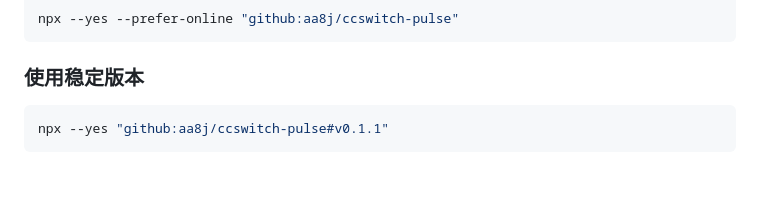
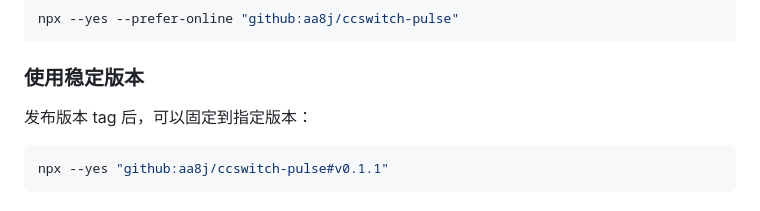
Before and after one commit to AA8j/ccswitch-pulse, a Markdown page: README.md, the part around the change. GitHub-like rendering; blank space fills up the shorter version.

````diff
--- a/README.md
+++ b/README.md
@@ -73,6 +73,8 @@ npx --yes --prefer-online "github:aa8j/ccswitch-pulse"
 ```
 
 ### 使用稳定版本
+
+发布版本 tag 后，可以固定到指定版本：
 
 ```bash
 npx --yes "github:aa8j/ccswitch-pulse#v0.1.1"
````
Also changed, not shown: README.en.md (+2 -0 lines).
